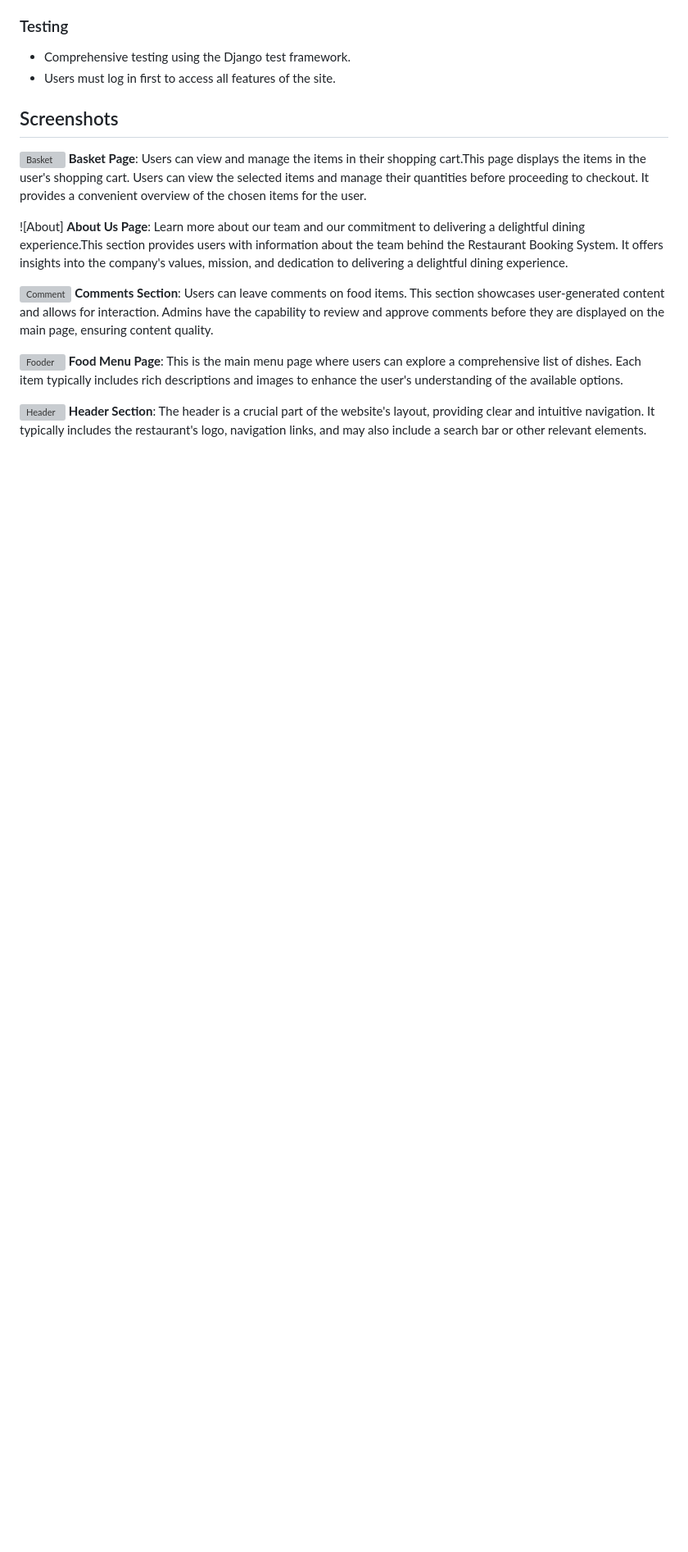
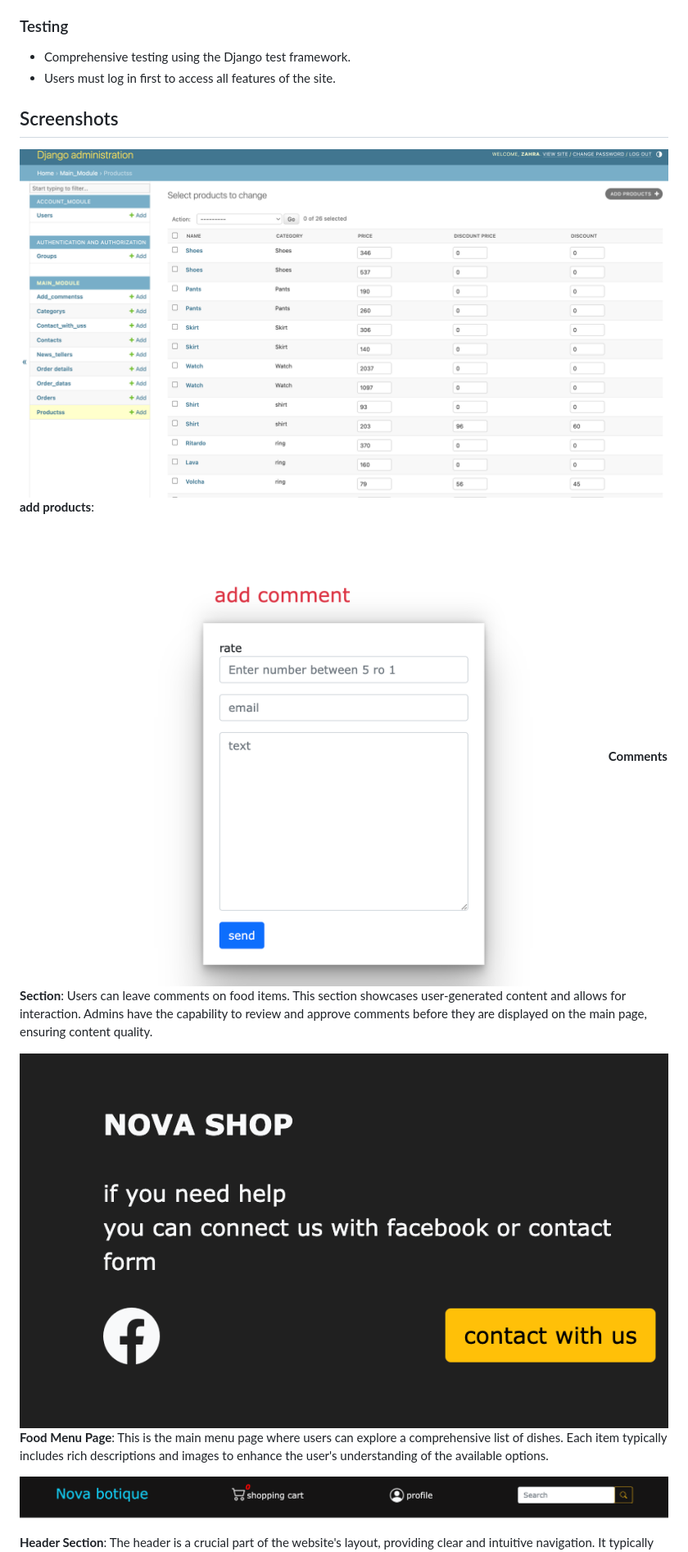
Before and after one commit to Code-Institute-Submissions/zahramousavi930-Nava.boutique, a Markdown page: README.md, the part around the change printed below. Shown: that part at 82% size. GitHub-like rendering; pictures changed too: img/comment.png (added), img/header.png (added); blank space fills up the shorter version; grey boxes are pictures that could not be loaded.

```diff
--- a/README.md
+++ b/README.md
@@ -144,18 +144,15 @@ I deployed this website using GitPod, Heroku, and following the below steps:
 
 ## Screenshots
 
-![Basket](static/images/basket.PNG)
-**Basket Page**: Users can view and manage the items in their shopping cart.This page displays the items in the user's shopping cart. Users can view the selected items and manage their quantities before proceeding to checkout. It provides a convenient overview of the chosen items for the user.
+![add products](img/add%20products.png)
+**add products**:
 
-![About]
-**About Us Page**: Learn more about our team and our commitment to delivering a delightful dining experience.This section provides users with information about the team behind the Restaurant Booking System. It offers insights into the company's values, mission, and dedication to delivering a delightful dining experience.
-
-![Comment](static/images/comment.PNG)
+![Comment](img/comment.png)
 **Comments Section**: Users can leave comments on food items. This section showcases user-generated content and allows for interaction. Admins have the capability to review and approve comments before they are displayed on the main page, ensuring content quality.
 
-![Fooder](static/images/fooder.PNG)
+![Countact us](img/countact%20us.png)
 **Food Menu Page**: This is the main menu page where users can explore a comprehensive list of dishes. Each item typically includes rich descriptions and images to enhance the user's understanding of the available options.
 
-![Header](static/images/header.PNG)
+![Header](img/header.png)
 **Header Section**: The header is a crucial part of the website's layout, providing clear and intuitive navigation. It typically includes the restaurant's logo, navigation links, and may also include a search bar or other relevant elements.
 
```
Also changed, not shown: other parts of README.md (+5 -5 lines).
